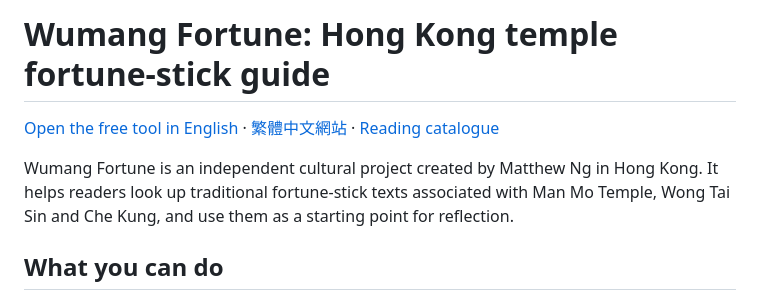
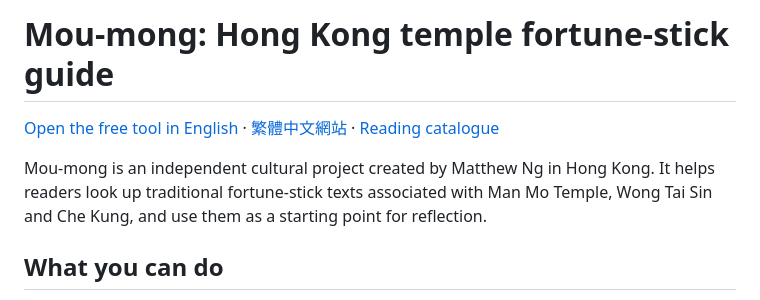
Before and after one commit to Matthew-altx/mou-mong, a Markdown page: README.en.md, the part around the change. Rendered like a GitHub page.

Commit message:
docs: use Mou-mong as the English brand name

```diff
--- a/README.en.md
+++ b/README.en.md
@@ -1,8 +1,8 @@
-# Wumang Fortune: Hong Kong temple fortune-stick guide
+# Mou-mong: Hong Kong temple fortune-stick guide
 
 [Open the free tool in English](https://drawlot-helper.alightlefton.com/draw/?lang=en) · [繁體中文網站](https://drawlot-helper.alightlefton.com/) · [Reading catalogue](https://drawlot-helper.alightlefton.com/fortune-sticks/)
 
-Wumang Fortune is an independent cultural project created by Matthew Ng in Hong Kong. It helps readers look up traditional fortune-stick texts associated with Man Mo Temple, Wong Tai Sin and Che Kung, and use them as a starting point for reflection.
+Mou-mong is an independent cultural project created by Matthew Ng in Hong Kong. It helps readers look up traditional fortune-stick texts associated with Man Mo Temple, Wong Tai Sin and Che Kung, and use them as a starting point for reflection.
 
 ## What you can do
 
```
